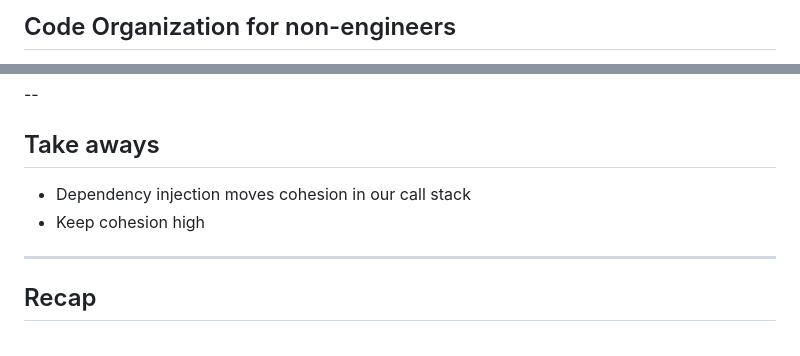
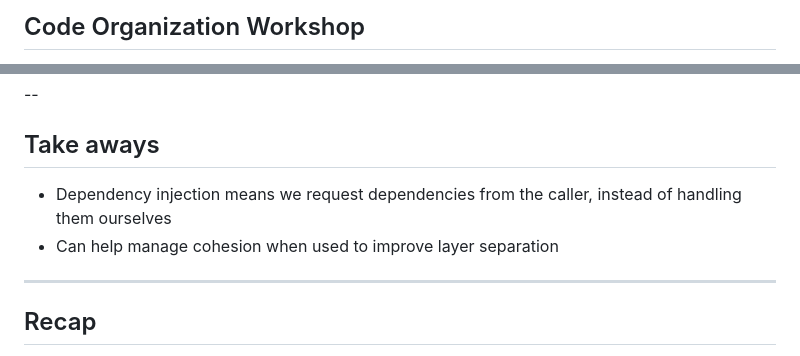
Before and after one commit to seifertm/code-organization-workshop, a Markdown page: slides/slides.md, 2 parts joined by grey strips. Drawn GitHub-style.

Commit message:
slides: improve part 4

```diff
--- a/slides/slides.md
+++ b/slides/slides.md
@@ -1,2 +1,2 @@
-## Code Organization for non-engineers
+## Code Organization Workshop
 
@@ -188,8 +188,8 @@ Notes:
 
 ## Take aways
 
-- Dependency injection moves cohesion in our call stack
-- Keep cohesion high
+- Dependency injection means we request dependencies from the caller, instead of handling them ourselves
+- Can help manage cohesion when used to improve layer separation <!-- .element: class="fragment" -->
 
 ---
 
```
Also changed, not shown: other parts of slides/slides.md (+1 -1 lines).
